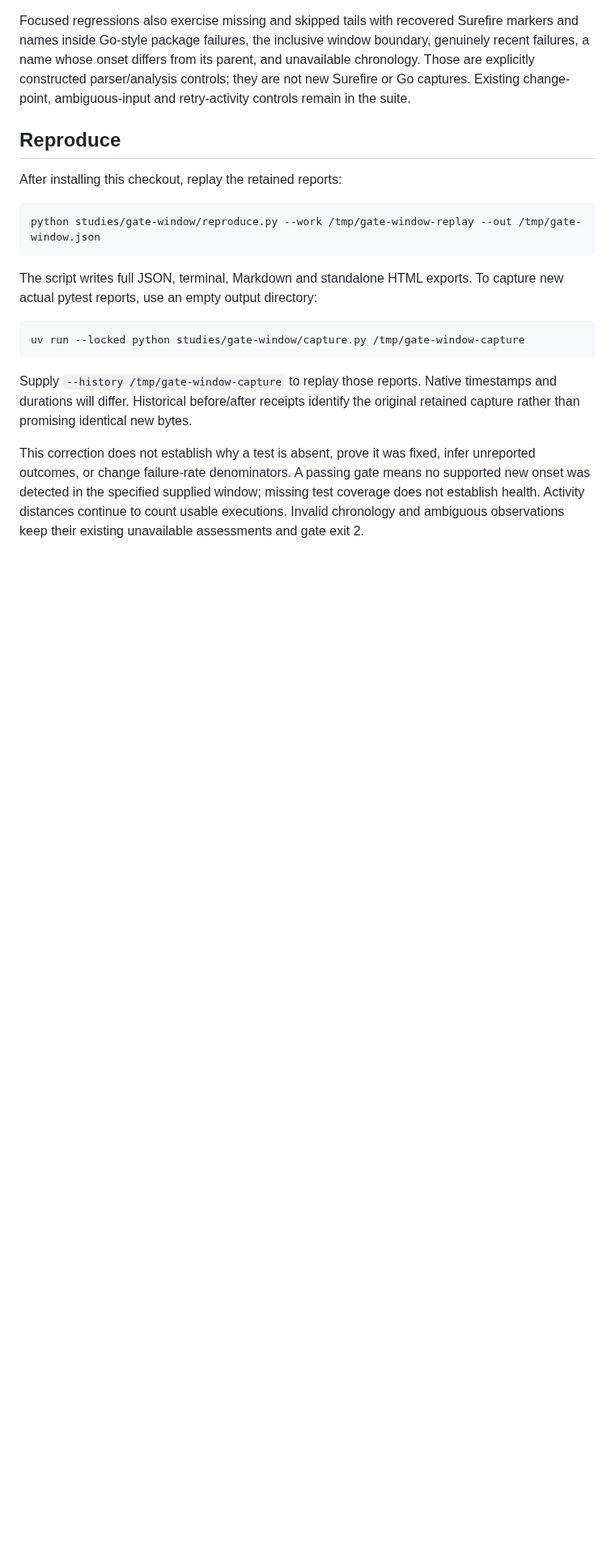
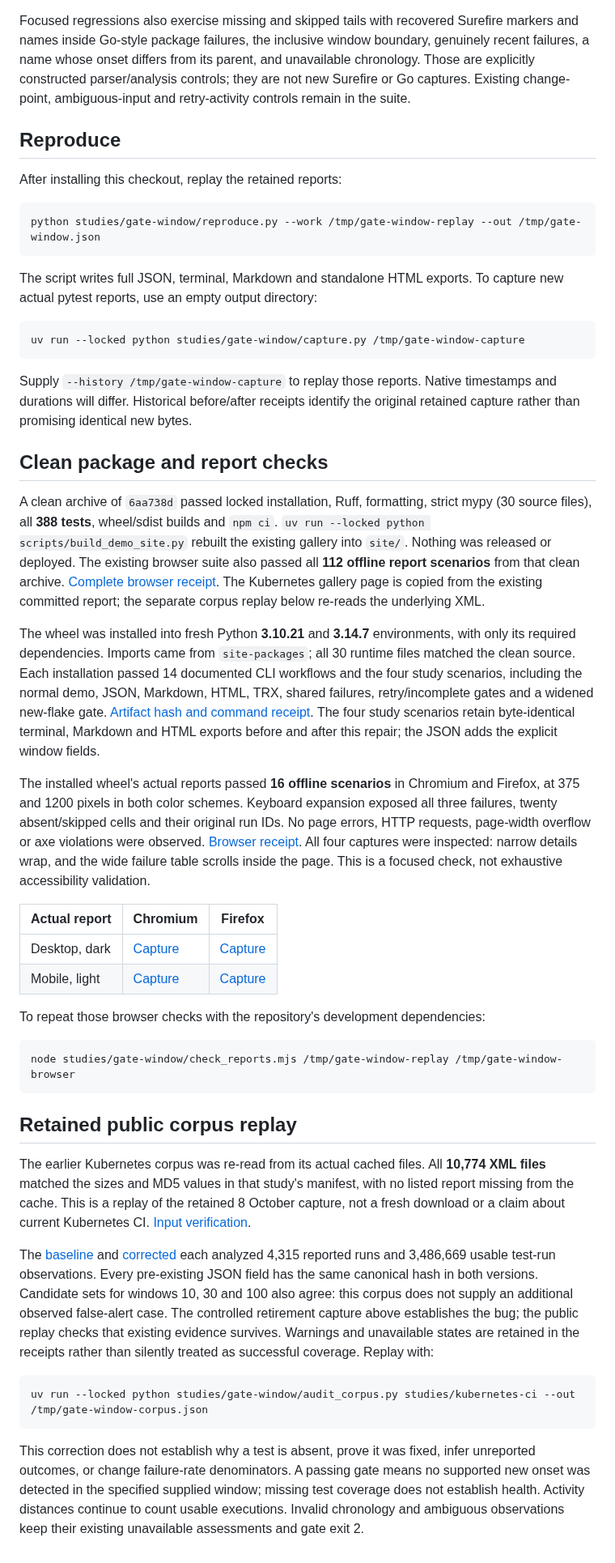
Before and after one commit to antonsoo/flakemap, a Markdown page: studies/gate-window/README.md, the part around the change. Shown at 81% size. Rendered like a GitHub page; blank space fills up the shorter version.

Commit message:
docs: retain clean wheel and real-history window evidence

````diff
--- a/studies/gate-window/README.md
+++ b/studies/gate-window/README.md
@@ -85,6 +85,66 @@ Supply `--history /tmp/gate-window-capture` to replay those reports. Native
 timestamps and durations will differ. Historical before/after receipts identify
 the original retained capture rather than promising identical new bytes.
 
+## Clean package and report checks
+
+A clean archive of `6aa738d` passed locked installation, Ruff, formatting,
+strict mypy (30 source files), all **388 tests**, wheel/sdist builds and
+`npm ci`. `uv run --locked python scripts/build_demo_site.py` rebuilt the
+existing gallery into `site/`. Nothing was released or deployed.
+The existing browser suite also passed all **112 offline report scenarios**
+from that clean archive. [Complete browser receipt](results/browser-full.json).
+The Kubernetes gallery page is copied from the existing committed report;
+the separate corpus replay below re-reads the underlying XML.
+
+The wheel was installed into fresh Python **3.10.21** and **3.14.7** environments,
+with only its required dependencies. Imports came from `site-packages`; all
+30 runtime files matched the clean source. Each installation passed 14 documented
+CLI workflows and the four study scenarios, including the normal demo, JSON,
+Markdown, HTML, TRX, shared failures, retry/incomplete gates and a widened
+new-flake gate. [Artifact hash and command receipt](results/verification.json).
+The four study scenarios retain byte-identical terminal, Markdown and HTML
+exports before and after this repair; the JSON adds the explicit window fields.
+
+The installed wheel's actual reports passed **16 offline scenarios** in
+Chromium and Firefox, at 375 and 1200 pixels in both color schemes. Keyboard
+expansion exposed all three failures, twenty absent/skipped cells and their
+original run IDs. No page errors, HTTP requests, page-width overflow or axe
+violations were observed. [Browser receipt](results/browser.json). All four
+captures were inspected: narrow details wrap, and the wide failure table scrolls
+inside the page. This is a focused check, not exhaustive accessibility validation.
+
+| Actual report | Chromium | Firefox |
+|---|---|---|
+| Desktop, dark | [Capture](../../docs/assets/gate-window/chromium-1200.png) | [Capture](../../docs/assets/gate-window/firefox-1200.png) |
+| Mobile, light | [Capture](../../docs/assets/gate-window/chromium-375.png) | [Capture](../../docs/assets/gate-window/firefox-375.png) |
+
+To repeat those browser checks with the repository's development dependencies:
+
+```bash
+node studies/gate-window/check_reports.mjs /tmp/gate-window-replay /tmp/gate-window-browser
+```
+
+## Retained public corpus replay
+
+The earlier Kubernetes corpus was re-read from its actual cached files. All
+**10,774 XML files** matched the sizes and MD5 values in that study's manifest,
+with no listed report missing from the cache. This is a replay of the retained
+8 October capture, not a fresh download or a claim about current Kubernetes CI.
+[Input verification](results/corpus-inputs.json).
+
+The [baseline](results/corpus-before.json) and [corrected](results/corpus-after.json)
+each analyzed 4,315 reported runs and 3,486,669 usable test-run observations.
+Every pre-existing JSON field has the same canonical hash in both versions.
+Candidate sets for windows 10, 30 and 100 also agree: this corpus does not supply
+an additional observed false-alert case. The controlled retirement capture above
+establishes the bug; the public replay checks that existing evidence survives.
+Warnings and unavailable states are retained in the receipts rather than
+silently treated as successful coverage. Replay with:
+
+```bash
+uv run --locked python studies/gate-window/audit_corpus.py studies/kubernetes-ci --out /tmp/gate-window-corpus.json
+```
+
 This correction does not establish why a test is absent, prove it was fixed,
 infer unreported outcomes, or change failure-rate denominators. A passing gate
 means no supported new onset was detected in the specified supplied window;
````
Also changed, not shown: docs/assets/gate-window/chromium-1200.png (added), docs/assets/gate-window/chromium-375.png (added), docs/assets/gate-window/firefox-1200.png (added), docs/assets/gate-window/firefox-375.png (added), 8 other files.
